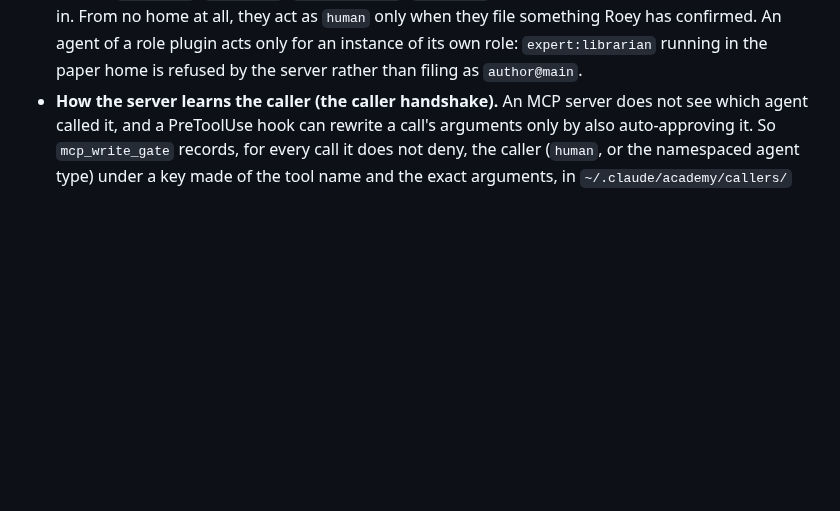
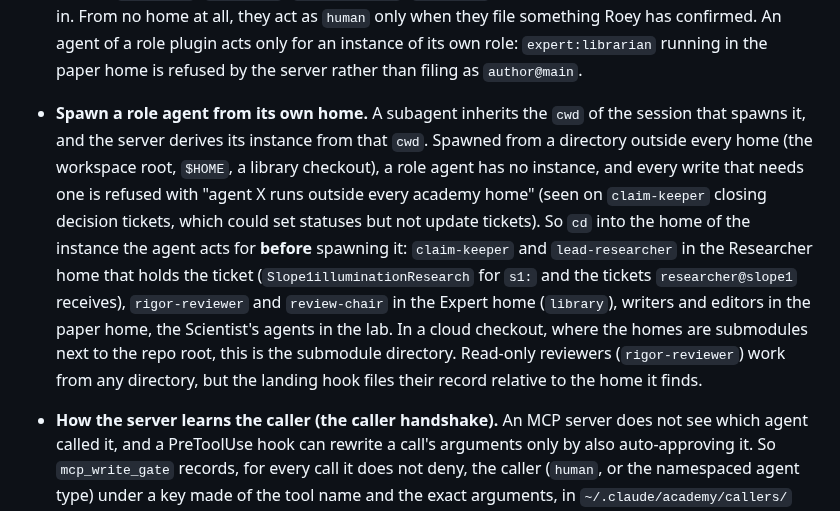
Before and after one commit to Roeyzemmel/academy, a Markdown page: docs/protocol.md, the part around the change. Drawn GitHub-style; blank space fills up the shorter version.

Commit message:
docs: spawn role agents from their own home
Co-Authored-By: Claude Sonnet 5.5 <noreply@anthropic.com>
Claude-Session: https://claude.ai/code/session_01UoTuo3vX13Eqfs5GTuBfCo

```diff
--- a/docs/protocol.md
+++ b/docs/protocol.md
@@ -28,6 +28,20 @@ tables. Where this text and the code disagree, fix one of them in the same commi
   they act as `human` only when they file something Roey has confirmed. An agent of a role
   plugin acts only for an instance of its own role: `expert:librarian` running in
   the paper home is refused by the server rather than filing as `author@main`.
+- **Spawn a role agent from its own home.** A subagent inherits the `cwd` of the session
+  that spawns it, and the server derives its instance from that `cwd`. Spawned from a
+  directory outside every home (the workspace root, `$HOME`, a library checkout), a role
+  agent has no instance, and every write that needs one is refused with "agent X runs
+  outside every academy home" (seen on `claim-keeper` closing decision tickets, which
+  could set statuses but not update tickets). So `cd` into the home of the instance the
+  agent acts for **before** spawning it: `claim-keeper` and `lead-researcher` in the
+  Researcher home that holds the ticket (`Slope1illuminationResearch` for `s1:` and the
+  tickets `researcher@slope1` receives), `rigor-reviewer` and `review-chair` in the
+  Expert home (`library`), writers and editors in the paper home, the Scientist's agents
+  in the lab. In a cloud checkout, where the homes are submodules next to the repo
+  root, this is the submodule directory. Read-only reviewers (`rigor-reviewer`) work from
+  any directory, but the landing hook files their record relative to the home it finds.
+
 - **How the server learns the caller (the caller handshake).** An MCP server does
   not see which agent called it, and a PreToolUse hook can rewrite a call's
   arguments only by also auto-approving it. So `mcp_write_gate` records, for every
```
